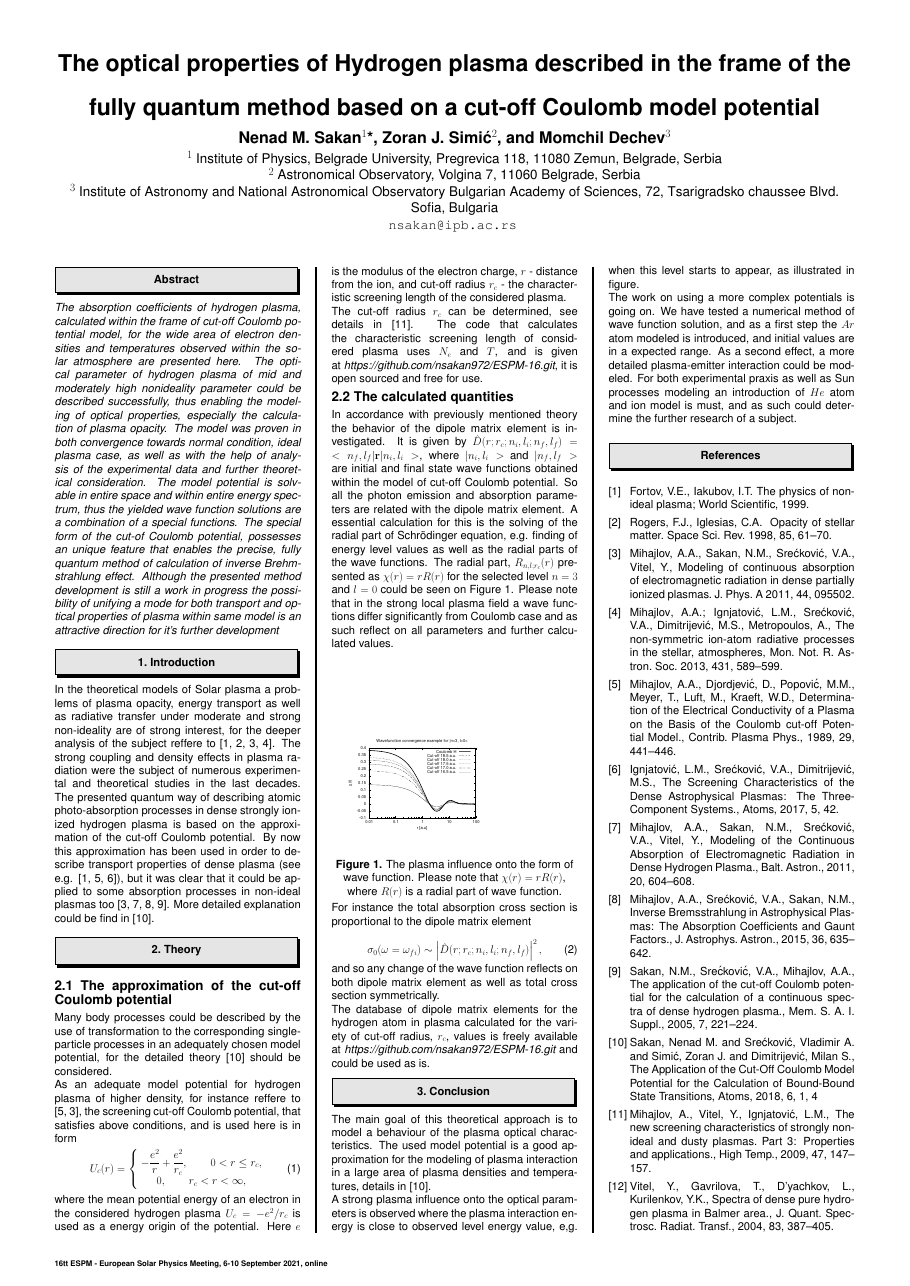
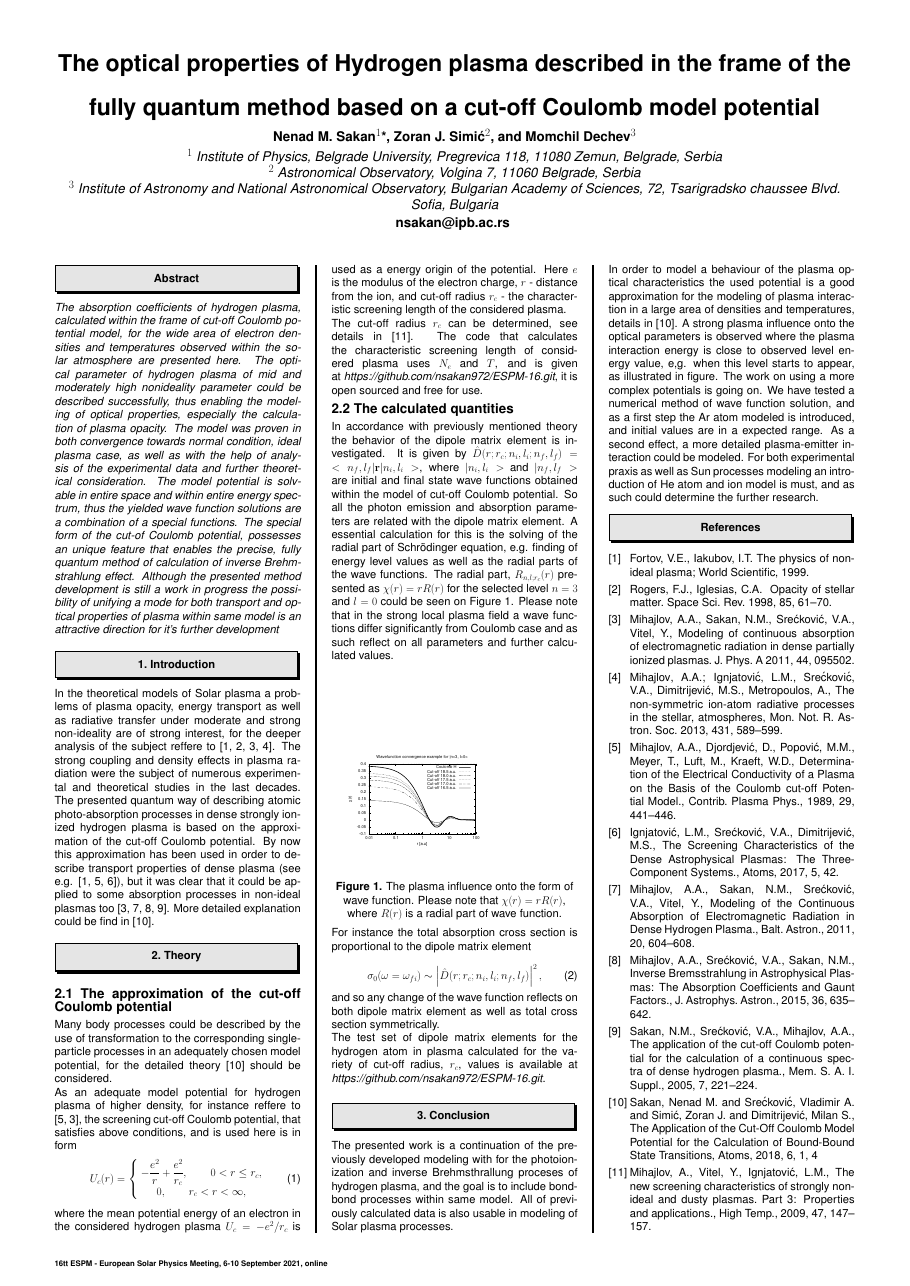
Before and after one commit to nsakan972/ESPM-16, a LaTeX poster (poster/poster_ESPM-16_ns_zs_md.tex): the whole page before the commit and page 1 of 2 after it. Compiled offline with pdfLaTeX.

Commit message:
The presentation of the poter is added, minor changes

```diff
--- a/poster/poster_ESPM-16_ns_zs_md.tex
+++ b/poster/poster_ESPM-16_ns_zs_md.tex
@@ -19,15 +19,15 @@
 %\norightlogo
 \nologos
 \renewcommand{\titlesize}{\huge}
-\renewcommand{\authorsize}{\Large}
+\renewcommand{\authorsize}{\large}
 \renewcommand{\instsize}{\large}
 
 \title{The optical properties of Hydrogen plasma described in the frame of the fully quantum method based on a cut-off Coulomb model potential}
 \author{Nenad M.~Sakan$^{1}$*, Zoran J. Simi\'c$^{2}$, and Momchil Dechev$^{3}$}
-\institute{$^{1}$ Institute of Physics, Belgrade University, Pregrevica 118, 11080 Zemun, Belgrade, Serbia\\
+\institute{\it $^{1}$ Institute of Physics, Belgrade University, Pregrevica 118, 11080 Zemun, Belgrade, Serbia\\
            $^{2}$ Astronomical Observatory, Volgina 7, 11060 Belgrade, Serbia\\
-           $^{3}$ Institute of Astronomy and National Astronomical Observatory Bulgarian Academy of Sciences, 72, Tsarigradsko chaussee Blvd. Sofia, Bulgaria}
-\email{nsakan@ipb.ac.rs}
+           $^{3}$ Institute of Astronomy and National Astronomical Observatory, Bulgarian Academy of Sciences, 72, Tsarigradsko chaussee Blvd. Sofia, Bulgaria}
+\email{\bf nsakan@ipb.ac.rs}
 
 
 \begin{document}
@@ -126,18 +126,16 @@ For instance the total absorption cross section is proportional to the dipole ma
 %\hat{D}(r;r_{c};n_i,l_i;n_f,l_f) ^2.
 %\end{equation}
 
-The database of dipole matrix elements for the hydrogen atom in plasma calculated for the variety of cut-off radius, $r_{c}$, values is freely available at {\it https://github.com/nsakan972/ESPM-16.git} and could be used as is.
+The test set of dipole matrix elements for the hydrogen atom in plasma calculated for the variety of cut-off radius, $r_{c}$, values is available at {\it https://github.com/nsakan972/ESPM-16.git}.
 
 %\vfill\null
 %\columnbreak
 
 \section{Conclusion}
 
-The main goal of this theoretical approach is to model a behaviour of the plasma optical characteristics. The used model potential is a good approximation for the modeling of plasma interaction in a large area of plasma densities and temperatures, details in  \cite{Sakan_atoms_2018}.
+The presented work is a continuation of the previously developed modeling with for the photoionization and inverse Brehmsthrallung proceses of hydrogen plasma, and the goal is to include bond-bond processes within same model. All of previously calculated data is also usable in modeling of Solar plasma processes.
 
-A strong plasma influence onto the optical parameters is observed where the plasma interaction energy is close to observed level energy value, e,g. when this level starts to appear, as illustrated in figure.
-
-The work on using a more complex potentials is going on. We have tested a numerical method of wave function solution, and as a first step the $Ar$ atom  modeled is introduced, and initial values are in a expected range. As a second effect, a more detailed plasma-emitter interaction could be modeled. For both experimental praxis as well as Sun processes modeling an introduction of $He$ atom and ion model is must, and as such could determine the further research of a subject.
+In order to model a behaviour of the plasma optical characteristics the used potential is a good approximation for the modeling of plasma interaction in a large area of densities and temperatures, details in  \cite{Sakan_atoms_2018}.  A strong plasma influence onto the optical parameters is observed where the plasma interaction energy is close to observed level energy value, e,g. when this level starts to appear, as illustrated in figure. The work on using a more complex potentials is going on. We have tested a numerical method of wave function solution, and as a first step the Ar atom  modeled is introduced, and initial values are in a expected range. As a second effect, a more detailed plasma-emitter interaction could be modeled. For both experimental praxis as well as Sun processes modeling an introduction of He atom and ion model is must, and as such could determine the further research.
 
 \begin{thebibliography}{99}
 
```
Also changed, not shown: Dipole_f_osc/README.md, README.md, a_ci_rc_calc/README.md, poster/README.md, poster/poster_ESPM-16_ns_zs_md.pdf, 1 other file.
